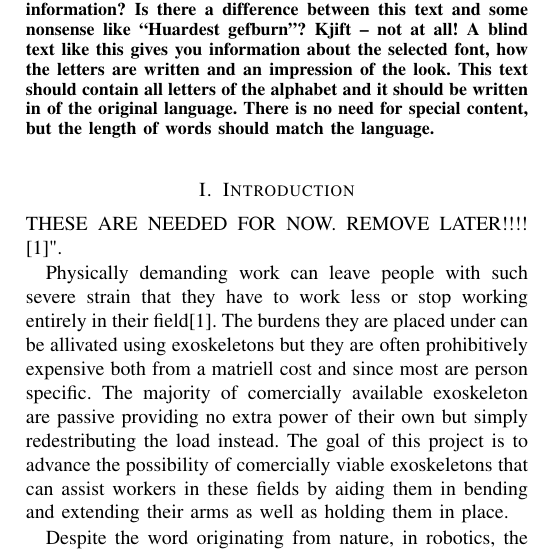
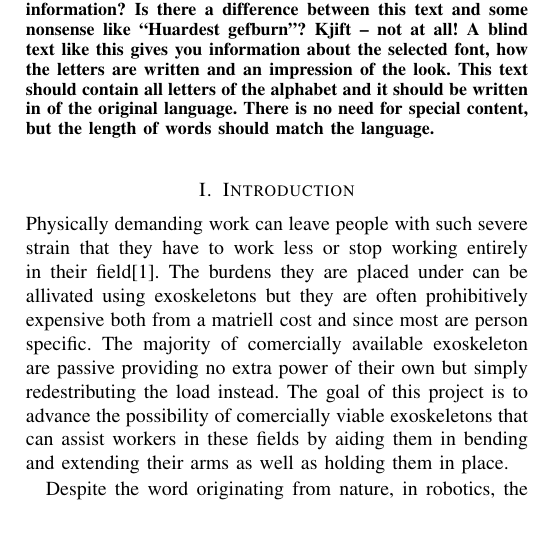
Before and after one commit to DanRyten/EXO1, a LaTeX paper (LaTeX/main.tex, which reads LaTeX/sections/introduction.tex): part of one column of page 1 of 2, cut so that both start at the same text, the shorter picture padded with empty space. Compiled offline with pdfLaTeX.

Commit message:
remove the dummy text

```diff
--- a/LaTeX/sections/introduction.tex
+++ b/LaTeX/sections/introduction.tex
@@ -1,7 +1,5 @@
 \section{Introduction}
 \label{section:intro}
-
-THESE ARE NEEDED FOR NOW. REMOVE LATER!!!! \cite{WorkDemands}".
 
 Physically demanding work can leave people with such severe strain that they have to work less or stop working entirely in
 their field\cite{WorkDemands}. The burdens they are placed under can be allivated using exoskeletons but they are often
```
